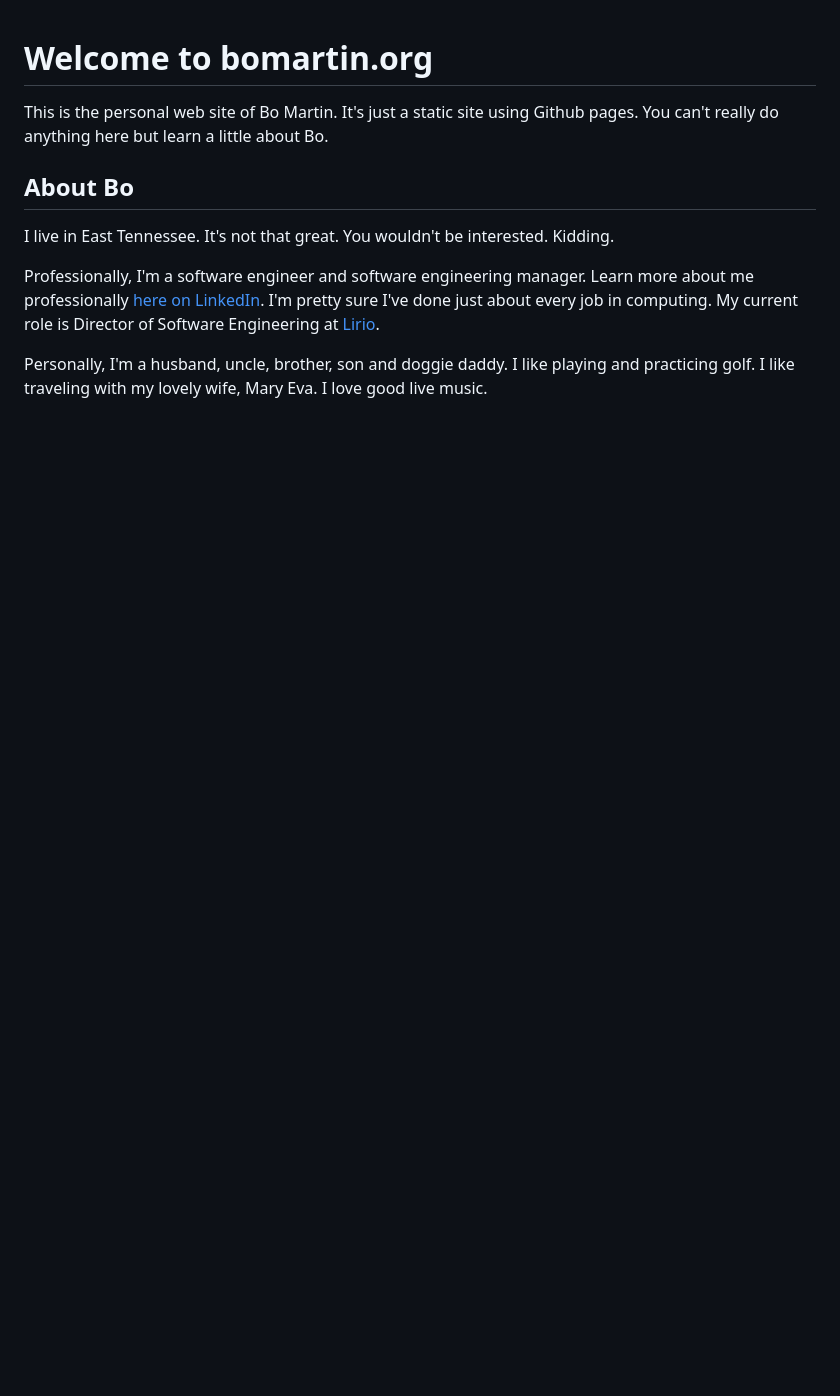
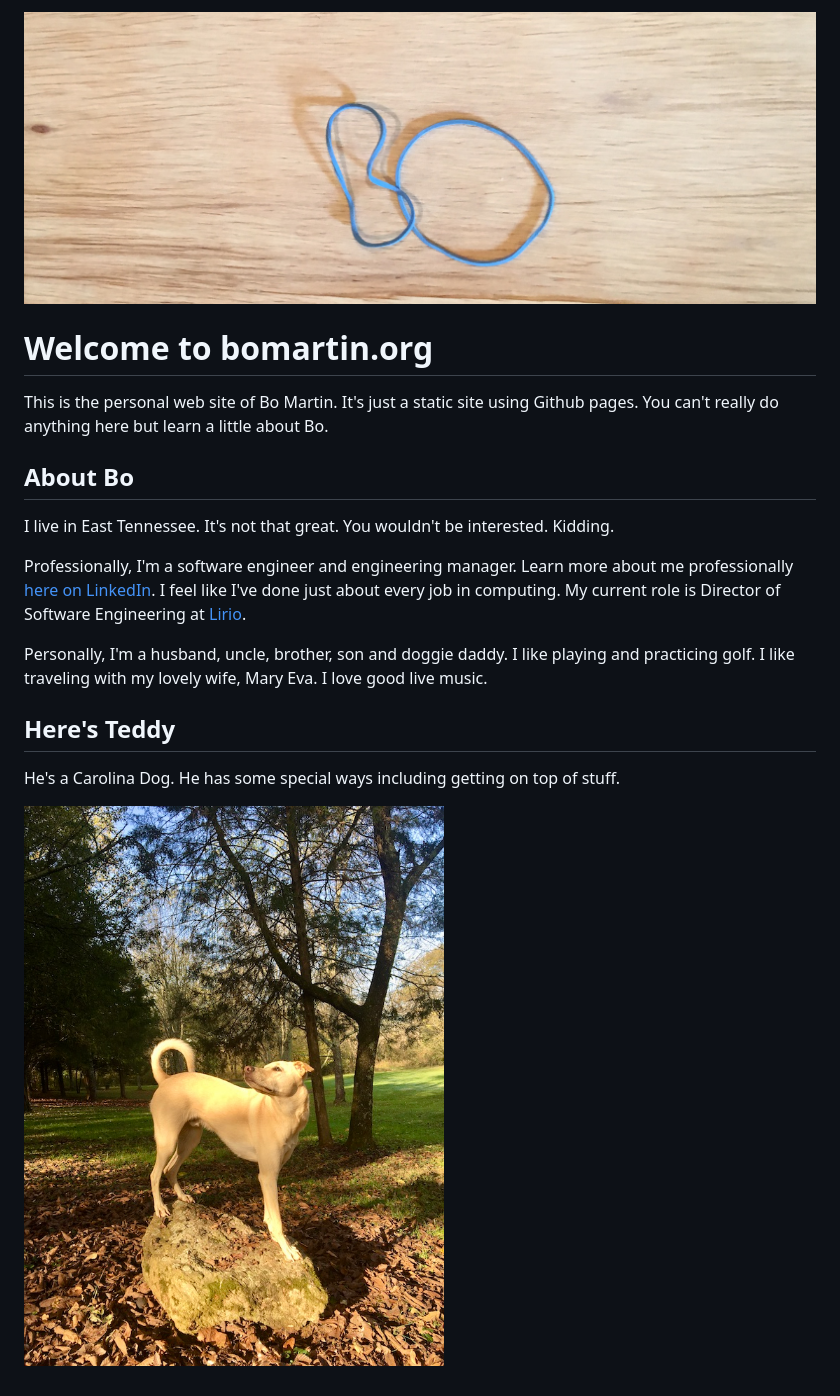
Before and after one commit to martinbo66/martinbo66.github.io, a Markdown page: README.md, the part around the change. Rendered like a GitHub page; pictures changed too: assets/rubber-bo.jpeg (added), assets/teddy-on-a-rock.jpeg (added); blank space fills up the shorter version.

Commit message:
Put a couple pictures into the readme

```diff
--- a/README.md
+++ b/README.md
@@ -1,3 +1,4 @@
+![Bo](assets/rubber-bo.jpeg)
 # Welcome to bomartin.org
 
 This is the personal web site of Bo Martin. It's just a static site using Github pages. You can't really do anything here but learn a little about Bo.
@@ -5,6 +6,12 @@ This is the personal web site of Bo Martin. It's just a static site using Github
 ## About Bo
 I live in East Tennessee. It's not that great. You wouldn't be interested. Kidding.
 
-Professionally, I'm a software engineer and software engineering manager. Learn more about me professionally [here on LinkedIn](https://www.linkedin.com/in/bo-martin/). I'm pretty sure I've done just about every job in computing. My current role is Director of Software Engineering at [Lirio](https://lirio.com/).
+Professionally, I'm a software engineer and engineering manager. Learn more about me professionally [here on LinkedIn](https://www.linkedin.com/in/bo-martin/). I feel like I've done just about every job in computing. My current role is Director of Software Engineering at [Lirio](https://lirio.com/).
 
 Personally, I'm a husband, uncle, brother, son and doggie daddy. I like playing and practicing golf. I like traveling with my lovely wife, Mary Eva. I love good live music.
+
+## Here's Teddy
+
+He's a Carolina Dog. He has some special ways including getting on top of stuff.
+
+![Teddy on a rock](assets/teddy-on-a-rock.jpeg)
```
